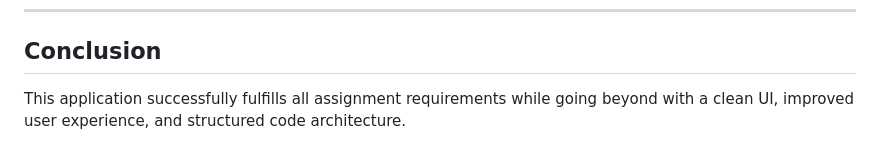
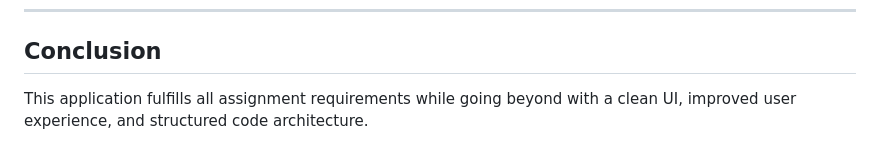
Before and after one commit to keenosmith-del/chef, a Markdown page: README.md, the part around the change. GitHub-like rendering.

Commit message:
Docs/update (#6)
* Pull Request (#4)

* Refine conclusion statement in README

---------

Co-authored-by: keenosmith <79939231+keenosmith-del@users.noreply.github.com>

```diff
--- a/README.md
+++ b/README.md
@@ -257,4 +257,4 @@ This project demonstrates:
 
 ## Conclusion
 
-This application successfully fulfills all assignment requirements while going beyond with a clean UI, improved user experience, and structured code architecture.
+This application fulfills all assignment requirements while going beyond with a clean UI, improved user experience, and structured code architecture.
```
